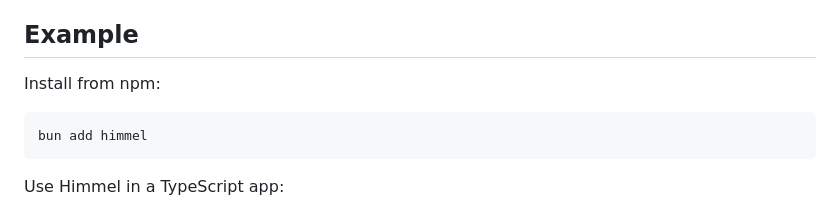
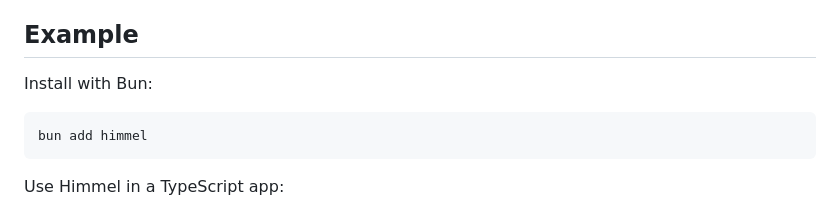
Before and after one commit to xiamu14/himmel-dev, a Markdown page: README.md, the part around one of its changes. GitHub-like rendering.

Commit message:
docs: improve README

````diff
--- a/README.md
+++ b/README.md
@@ -106,7 +108,7 @@ Animation is only a runtime capability requirement in v1. The runtime should mak
 
 ## Example
 
-Install from npm:
+Install with Bun:
 
 ```bash
 bun add himmel
````
Also changed, not shown: other parts of README.md (+2 -0 lines).
